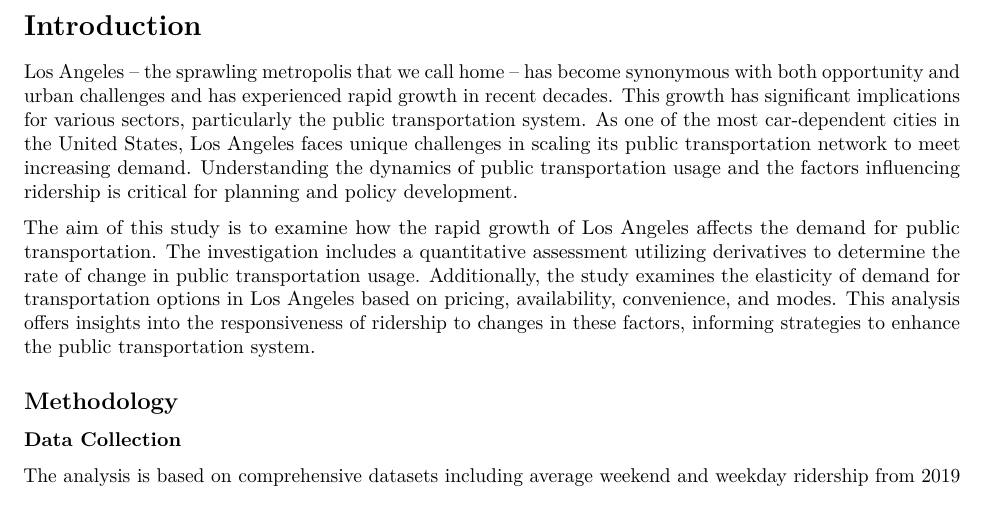
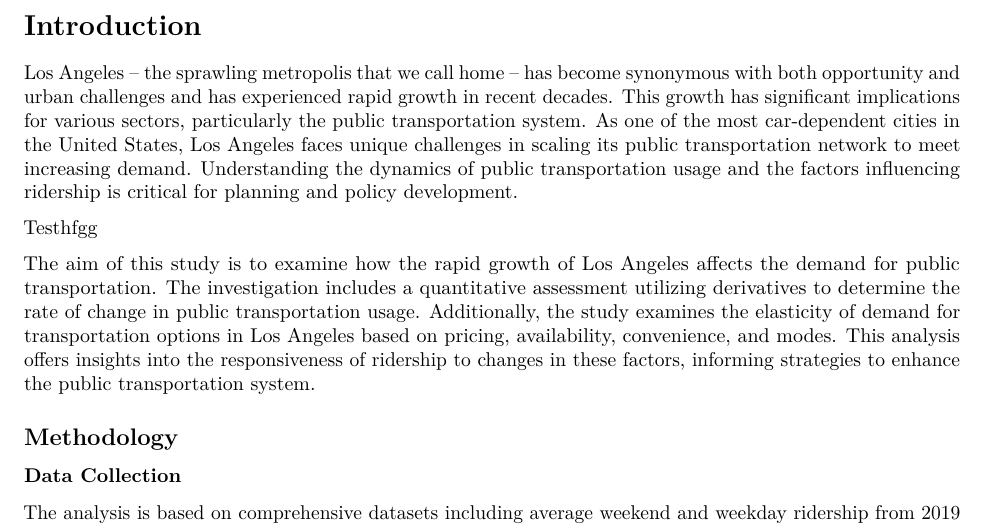
Before and after one commit to ThatOneCalculator/math-28-project, an R Markdown document (Paper.Rmd): part of page 1 of 4, cut so that both start at the same text. Rendered offline with R 4.5, knitr and Pandoc, then LaTeX, with nearby package versions; some code elsewhere in the file could not run offline.

Commit message:
Update Paper.Rmd

```diff
--- a/Paper.Rmd
+++ b/Paper.Rmd
@@ -28,6 +28,8 @@ budget_data <- read.csv("data/City_Budget_Expenditures_on_Transportation_2023110
 # Introduction
 
 Los Angeles -- the sprawling metropolis that we call home -- has become synonymous with both opportunity and urban challenges and has experienced rapid growth in recent decades. This growth has significant implications for various sectors, particularly the public transportation system. As one of the most car-dependent cities in the United States, Los Angeles faces unique challenges in scaling its public transportation network to meet increasing demand. Understanding the dynamics of public transportation usage and the factors influencing ridership is critical for planning and policy development.
+
+Testhfgg
 
 The aim of this study is to examine how the rapid growth of Los Angeles affects the demand for public transportation. The investigation includes a quantitative assessment utilizing derivatives to determine the rate of change in public transportation usage. Additionally, the study examines the elasticity of demand for transportation options in Los Angeles based on pricing, availability, convenience, and modes. This analysis offers insights into the responsiveness of ridership to changes in these factors, informing strategies to enhance the public transportation system.
 
```
